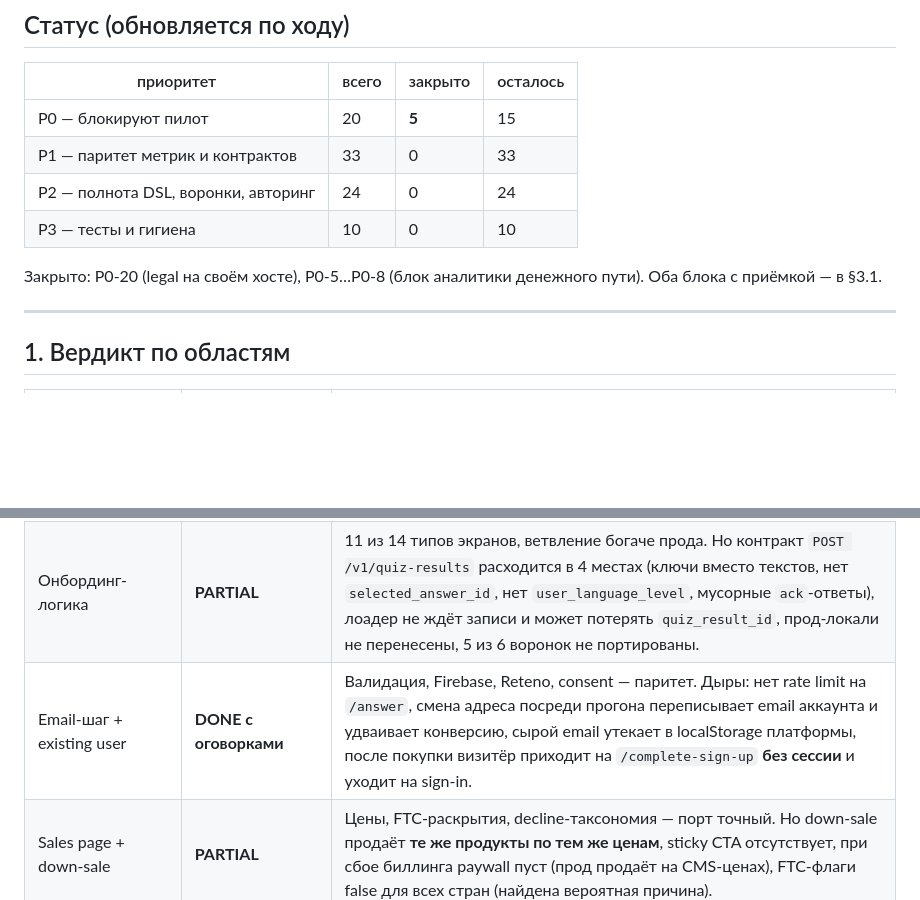
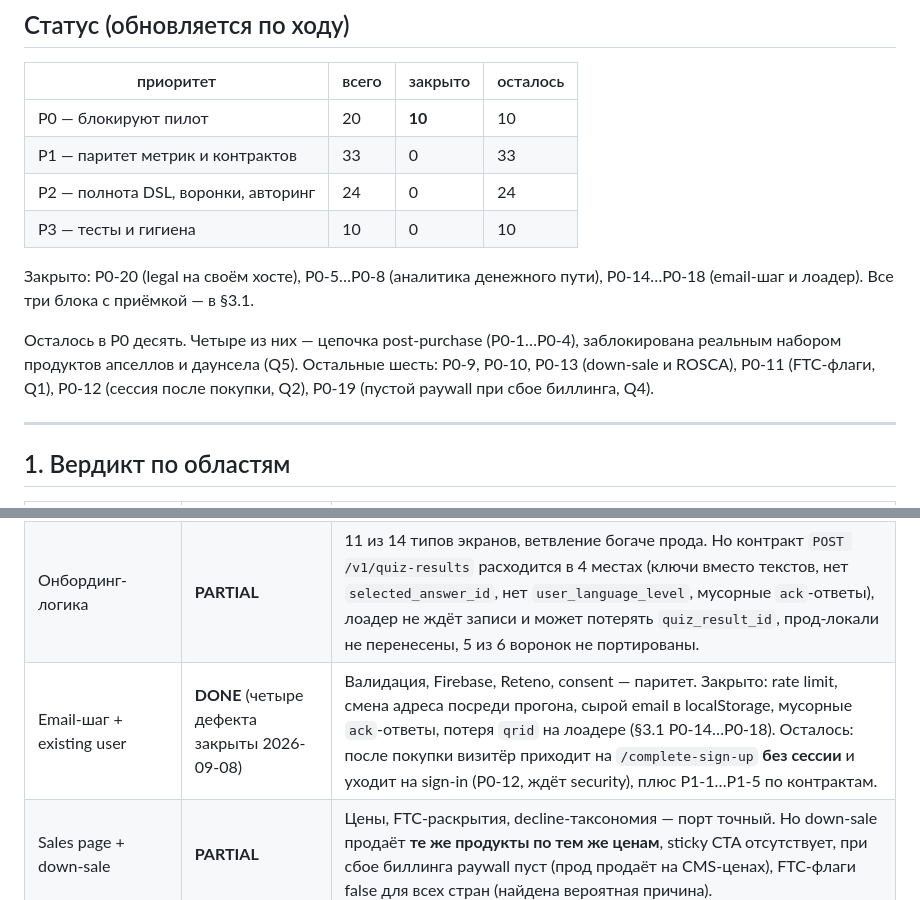
Before and after one commit to ouvarov/claude_agents, a Markdown page: plans/gimli2-gap-audit-2026-09-08.md, 2 parts joined by grey strips. Rendered like a GitHub page; blank space fills up the shorter version.

```diff
--- a/plans/gimli2-gap-audit-2026-09-08.md
+++ b/plans/gimli2-gap-audit-2026-09-08.md
@@ -23,13 +23,18 @@
 
 | приоритет | всего | закрыто | осталось |
 |---|---|---|---|
-| P0 — блокируют пилот | 20 | **5** | 15 |
+| P0 — блокируют пилот | 20 | **10** | 10 |
 | P1 — паритет метрик и контрактов | 33 | 0 | 33 |
 | P2 — полнота DSL, воронки, авторинг | 24 | 0 | 24 |
 | P3 — тесты и гигиена | 10 | 0 | 10 |
 
-Закрыто: P0-20 (legal на своём хосте), P0-5…P0-8 (блок аналитики денежного
-пути). Оба блока с приёмкой — в §3.1.
+Закрыто: P0-20 (legal на своём хосте), P0-5…P0-8 (аналитика денежного пути),
+P0-14…P0-18 (email-шаг и лоадер). Все три блока с приёмкой — в §3.1.
+
+Осталось в P0 десять. Четыре из них — цепочка post-purchase (P0-1…P0-4),
+заблокирована реальным набором продуктов апселлов и даунсела (Q5). Остальные
+шесть: P0-9, P0-10, P0-13 (down-sale и ROSCA), P0-11 (FTC-флаги, Q1), P0-12
+(сессия после покупки, Q2), P0-19 (пустой paywall при сбое биллинга, Q4).
 
 ---
 
@@ -41,7 +46,7 @@
 | Legal-копия в воронке (ROSCA/FTC, ссылки, consent) | **PARTIAL** | FTC hard/soft в чекауте — пословный порт. Но non-FTC ROSCA под планами заменён своей формулировкой без ссылки на Subscription Terms; на старт-скрине ссылки не гео-зависимы; на paywall нет CMS-блока «Your payment is secured»; кэш legal-запросов мёртв после ухода с Workers. |
 | Аналитика | **PARTIAL** (четыре дефекта закрыты 2026-09-08) | Квиз в паритете и лучше прода. Закрыто: двойной счёт money-событий, consent на серверных ногах, Meta `Upsell` вместо второго `Purchase`, сырой email в TikTok (§3.1 P0-5…P0-8). Осталось: Google Ads конверсия и backend-CAPI-feed не портированы, `gen_joined_ab_test` не эмитится вовсе, апселл-таксономия и часть свойств событий (P1-6…P1-14). |
 | Онбординг-логика | **PARTIAL** | 11 из 14 типов экранов, ветвление богаче прода. Но контракт `POST /v1/quiz-results` расходится в 4 местах (ключи вместо текстов, нет `selected_answer_id`, нет `user_language_level`, мусорные `ack`-ответы), лоадер не ждёт записи и может потерять `quiz_result_id`, прод-локали не перенесены, 5 из 6 воронок не портированы. |
-| Email-шаг + existing user | **DONE с оговорками** | Валидация, Firebase, Reteno, consent — паритет. Дыры: нет rate limit на `/answer`, смена адреса посреди прогона переписывает email аккаунта и удваивает конверсию, сырой email утекает в localStorage платформы, после покупки визитёр приходит на `/complete-sign-up` **без сессии** и уходит на sign-in. |
+| Email-шаг + existing user | **DONE** (четыре дефекта закрыты 2026-09-08) | Валидация, Firebase, Reteno, consent — паритет. Закрыто: rate limit, смена адреса посреди прогона, сырой email в localStorage, мусорные `ack`-ответы, потеря `qrid` на лоадере (§3.1 P0-14…P0-18). Осталось: после покупки визитёр приходит на `/complete-sign-up` **без сессии** и уходит на sign-in (P0-12, ждёт security), плюс P1-1…P1-5 по контрактам. |
 | Sales page + down-sale | **PARTIAL** | Цены, FTC-раскрытия, decline-таксономия — порт точный. Но down-sale продаёт **те же продукты по тем же ценам**, sticky CTA отсутствует, при сбое биллинга paywall пуст (прод продаёт на CMS-ценах), FTC-флаги false для всех стран (найдена вероятная причина). |
 | Checkout | **PARTIAL** | Card/PayPal/Apple/Google работают. Нет BLIK/UPI/Pix, `channel` не уходит в заказ, sandbox не флагом, PayPal без GB-гейта, CheckoutDownsell (one-click на декляйне) отсутствует. |
 | Upsell / downsell-for-upsell / thank-you | **написано, но выключено** | `CHAINS = {}` — ни одной авторской цепочки, `/golf` `/delta` `/alpha` недостижимы. При включении всплывут 3 дефекта: форма-фолбэк на хопе уводит в `/sierra/paid` и сбрасывает цепочку, двойной тап = двойной чардж, `quiz_result_id` не передаётся в `/v3/billing/upsales`. Thank-you без autologin и handoff-query. |
```
Also changed, not shown: other parts of plans/gimli2-gap-audit-2026-09-08.md (+25 -6 lines).
